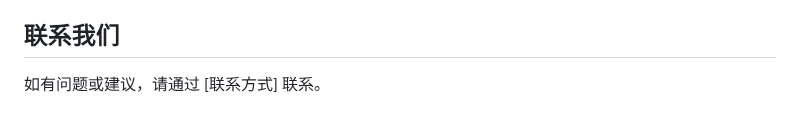
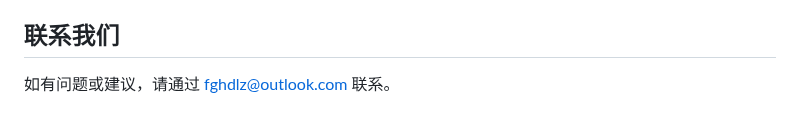
Before and after one commit to fghdz/WebFileEncryption, a Markdown page: README.md, the part around the change. Drawn GitHub-style.

```diff
--- a/README.md
+++ b/README.md
@@ -74,4 +74,4 @@ web文件在线加密是一个基于 HTML、Tailwind CSS 和 JavaScript 构建
 欢迎开发者贡献代码、报告问题或提建议，遵循项目贡献指南操作。
 
 ## 联系我们
-如有问题或建议，请通过 [联系方式] 联系。
+如有问题或建议，请通过 fghdlz@outlook.com 联系。
```
